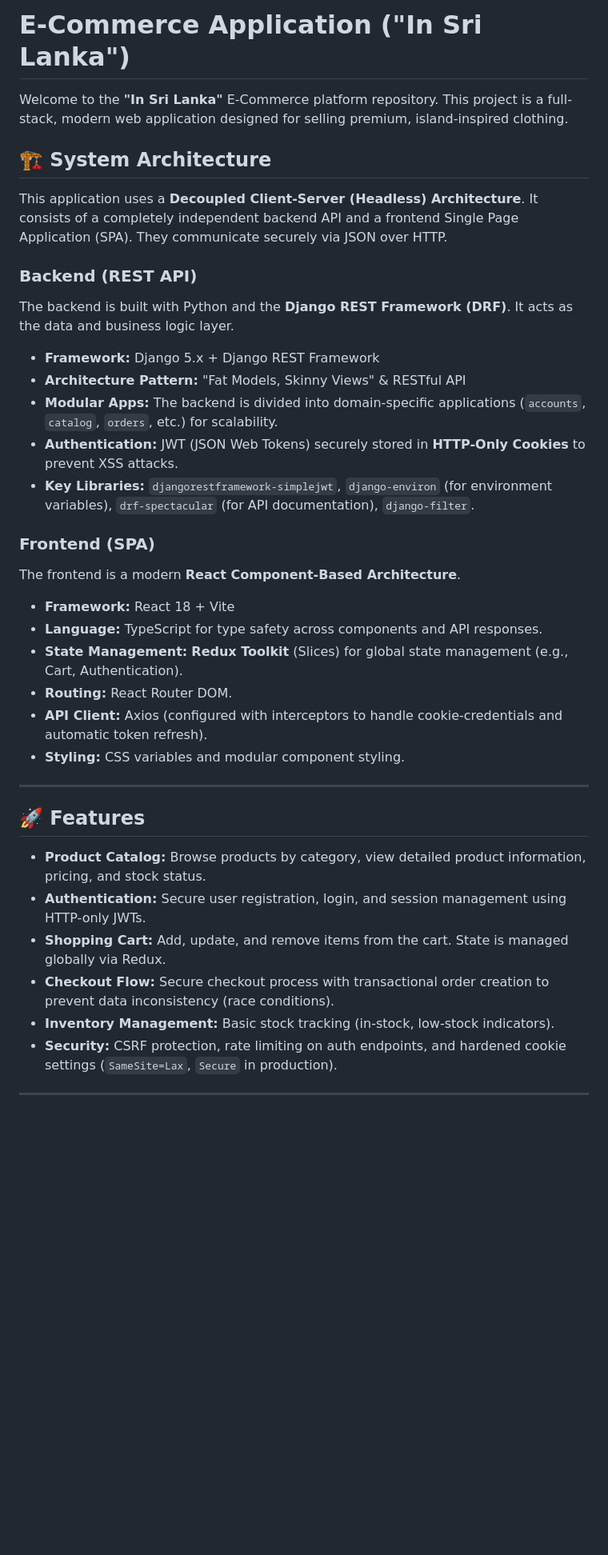
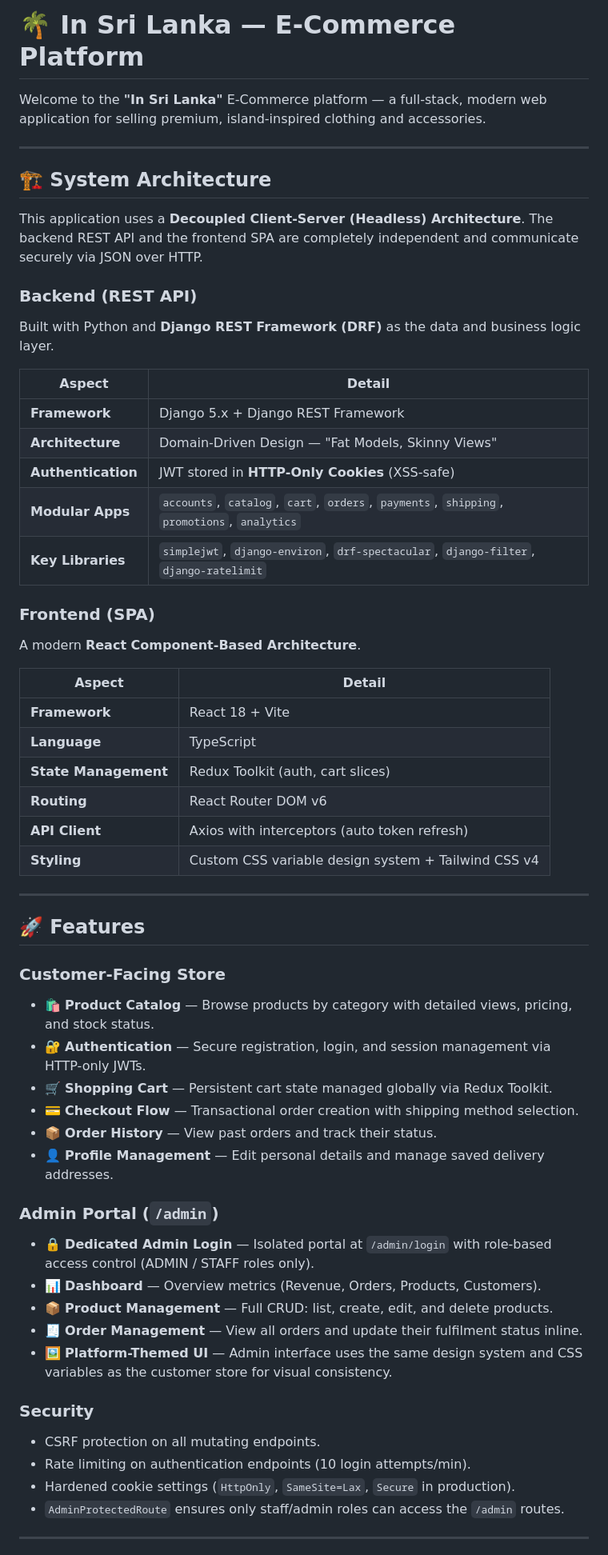
Before and after one commit to thisal14/Django-Clothing-Ecommerce-Platform, a Markdown page: README.md, the part around one of its changes. Shown at 80% size. GitHub-like rendering; blank space fills up the shorter version.

Commit message:
DOCUMENTATION UPDATED

```diff
--- a/README.md
+++ b/README.md
@@ -1,38 +1,60 @@
-# E-Commerce Application ("In Sri Lanka")
+# 🌴 In Sri Lanka — E-Commerce Platform
 
-Welcome to the **"In Sri Lanka"** E-Commerce platform repository. This project is a full-stack, modern web application designed for selling premium, island-inspired clothing.
+Welcome to the **"In Sri Lanka"** E-Commerce platform — a full-stack, modern web application for selling premium, island-inspired clothing and accessories.
+
+---
 
 ## 🏗️ System Architecture
 
-This application uses a **Decoupled Client-Server (Headless) Architecture**. It consists of a completely independent backend API and a frontend Single Page Application (SPA). They communicate securely via JSON over HTTP.
+This application uses a **Decoupled Client-Server (Headless) Architecture**. The backend REST API and the frontend SPA are completely independent and communicate securely via JSON over HTTP.
 
 ### Backend (REST API)
-The backend is built with Python and the **Django REST Framework (DRF)**. It acts as the data and business logic layer.
-- **Framework:** Django 5.x + Django REST Framework
-- **Architecture Pattern:** "Fat Models, Skinny Views" & RESTful API
-- **Modular Apps:** The backend is divided into domain-specific applications (`accounts`, `catalog`, `orders`, etc.) for scalability.
-- **Authentication:** JWT (JSON Web Tokens) securely stored in **HTTP-Only Cookies** to prevent XSS attacks.
-- **Key Libraries:** `djangorestframework-simplejwt`, `django-environ` (for environment variables), `drf-spectacular` (for API documentation), `django-filter`.
+Built with Python and **Django REST Framework (DRF)** as the data and business logic layer.
+
+| Aspect | Detail |
+|---|---|
+| **Framework** | Django 5.x + Django REST Framework |
+| **Architecture** | Domain-Driven Design — "Fat Models, Skinny Views" |
+| **Authentication** | JWT stored in **HTTP-Only Cookies** (XSS-safe) |
+| **Modular Apps** | `accounts`, `catalog`, `cart`, `orders`, `payments`, `shipping`, `promotions`, `analytics` |
+| **Key Libraries** | `simplejwt`, `django-environ`, `drf-spectacular`, `django-filter`, `django-ratelimit` |
 
 ### Frontend (SPA)
-The frontend is a modern **React Component-Based Architecture**.
-- **Framework:** React 18 + Vite
-- **Language:** TypeScript for type safety across components and API responses.
-- **State Management:** **Redux Toolkit** (Slices) for global state management (e.g., Cart, Authentication).
-- **Routing:** React Router DOM.
-- **API Client:** Axios (configured with interceptors to handle cookie-credentials and automatic token refresh).
-- **Styling:** CSS variables and modular component styling.
+A modern **React Component-Based Architecture**.
+
+| Aspect | Detail |
+|---|---|
+| **Framework** | React 18 + Vite |
+| **Language** | TypeScript |
+| **State Management** | Redux Toolkit (auth, cart slices) |
+| **Routing** | React Router DOM v6 |
+| **API Client** | Axios with interceptors (auto token refresh) |
+| **Styling** | Custom CSS variable design system + Tailwind CSS v4 |
 
 ---
 
 ## 🚀 Features
 
-- **Product Catalog:** Browse products by category, view detailed product information, pricing, and stock status.
-- **Authentication:** Secure user registration, login, and session management using HTTP-only JWTs.
-- **Shopping Cart:** Add, update, and remove items from the cart. State is managed globally via Redux.
-- **Checkout Flow:** Secure checkout process with transactional order creation to prevent data inconsistency (race conditions).
-- **Inventory Management:** Basic stock tracking (in-stock, low-stock indicators).
-- **Security:** CSRF protection, rate limiting on auth endpoints, and hardened cookie settings (`SameSite=Lax`, `Secure` in production).
+### Customer-Facing Store
+- 🛍️ **Product Catalog** — Browse products by category with detailed views, pricing, and stock status.
+- 🔐 **Authentication** — Secure registration, login, and session management via HTTP-only JWTs.
+- 🛒 **Shopping Cart** — Persistent cart state managed globally via Redux Toolkit.
+- 💳 **Checkout Flow** — Transactional order creation with shipping method selection.
+- 📦 **Order History** — View past orders and track their status.
+- 👤 **Profile Management** — Edit personal details and manage saved delivery addresses.
+
+### Admin Portal (`/admin`)
+- 🔒 **Dedicated Admin Login** — Isolated portal at `/admin/login` with role-based access control (ADMIN / STAFF roles only).
+- 📊 **Dashboard** — Overview metrics (Revenue, Orders, Products, Customers).
+- 📦 **Product Management** — Full CRUD: list, create, edit, and delete products.
+- 🧾 **Order Management** — View all orders and update their fulfilment status inline.
+- 🖼️ **Platform-Themed UI** — Admin interface uses the same design system and CSS variables as the customer store for visual consistency.
+
+### Security
+- CSRF protection on all mutating endpoints.
+- Rate limiting on authentication endpoints (10 login attempts/min).
+- Hardened cookie settings (`HttpOnly`, `SameSite=Lax`, `Secure` in production).
+- `AdminProtectedRoute` ensures only staff/admin roles can access the `/admin` routes.
 
 ---
 
```
Also changed, not shown: other parts of README.md (+121 -61 lines).
